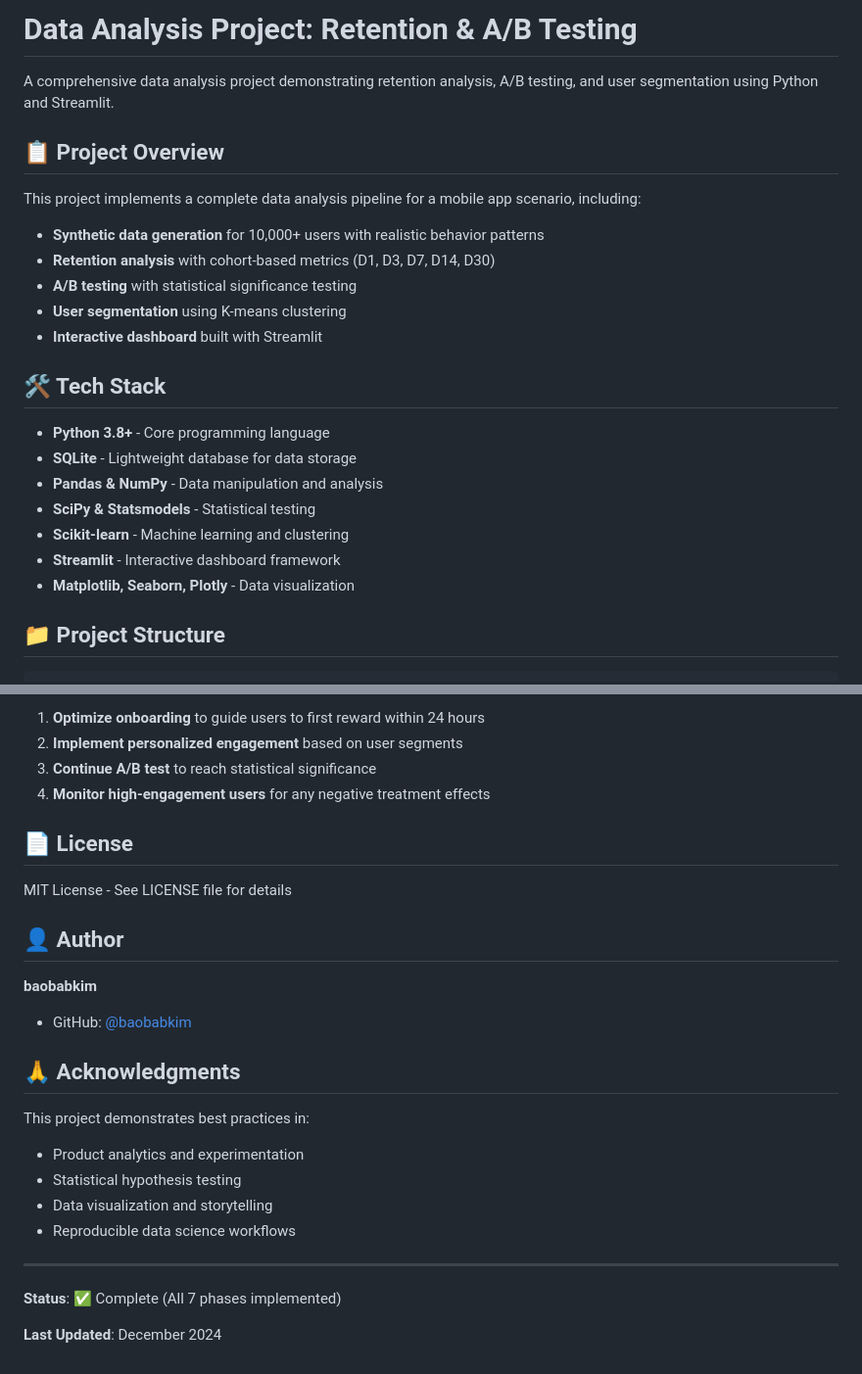
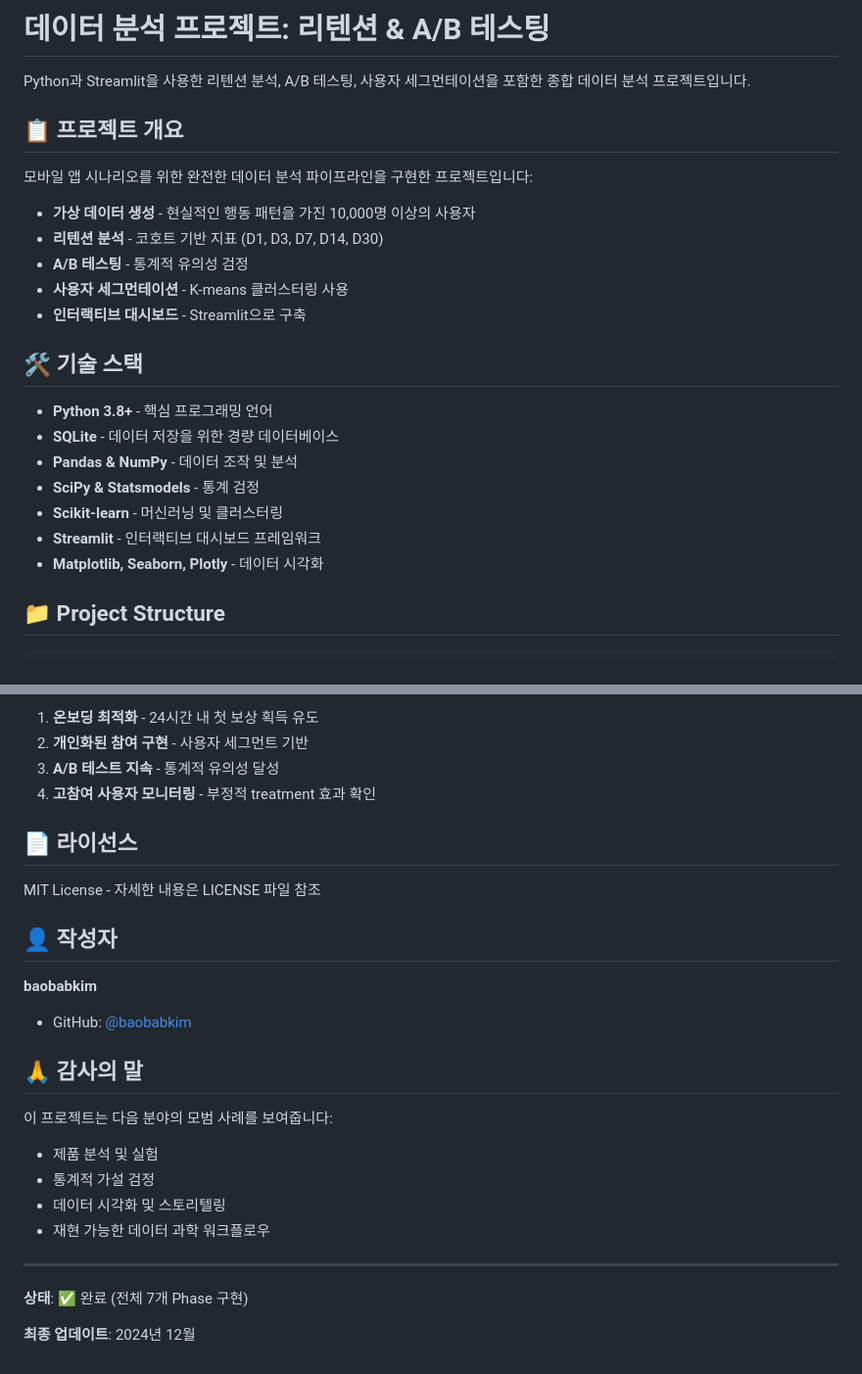
Before and after one commit to baobabkim/apply-demo-2, a Markdown page: README.md, 2 parts joined by grey strips. Shown at 98% size. Rendered like a GitHub page.

```diff
--- a/README.md
+++ b/README.md
@@ -1,25 +1,25 @@
-# Data Analysis Project: Retention & A/B Testing
+# 데이터 분석 프로젝트: 리텐션 & A/B 테스팅
 
-A comprehensive data analysis project demonstrating retention analysis, A/B testing, and user segmentation using Python and Streamlit.
+Python과 Streamlit을 사용한 리텐션 분석, A/B 테스팅, 사용자 세그먼테이션을 포함한 종합 데이터 분석 프로젝트입니다.
 
-## 📋 Project Overview
+## 📋 프로젝트 개요
 
-This project implements a complete data analysis pipeline for a mobile app scenario, including:
-- **Synthetic data generation** for 10,000+ users with realistic behavior patterns
-- **Retention analysis** with cohort-based metrics (D1, D3, D7, D14, D30)
-- **A/B testing** with statistical significance testing
-- **User segmentation** using K-means clustering
-- **Interactive dashboard** built with Streamlit
+모바일 앱 시나리오를 위한 완전한 데이터 분석 파이프라인을 구현한 프로젝트입니다:
+- **가상 데이터 생성** - 현실적인 행동 패턴을 가진 10,000명 이상의 사용자
+- **리텐션 분석** - 코호트 기반 지표 (D1, D3, D7, D14, D30)
+- **A/B 테스팅** - 통계적 유의성 검정
+- **사용자 세그먼테이션** - K-means 클러스터링 사용
+- **인터랙티브 대시보드** - Streamlit으로 구축
 
-## 🛠️ Tech Stack
+## 🛠️ 기술 스택
 
-- **Python 3.8+** - Core programming language
-- **SQLite** - Lightweight database for data storage
-- **Pandas & NumPy** - Data manipulation and analysis
-- **SciPy & Statsmodels** - Statistical testing
-- **Scikit-learn** - Machine learning and clustering
-- **Streamlit** - Interactive dashboard framework
-- **Matplotlib, Seaborn, Plotly** - Data visualization
+- **Python 3.8+** - 핵심 프로그래밍 언어
+- **SQLite** - 데이터 저장을 위한 경량 데이터베이스
+- **Pandas & NumPy** - 데이터 조작 및 분석
+- **SciPy & Statsmodels** - 통계 검정
+- **Scikit-learn** - 머신러닝 및 클러스터링
+- **Streamlit** - 인터랙티브 대시보드 프레임워크
+- **Matplotlib, Seaborn, Plotly** - 데이터 시각화
 
 ## 📁 Project Structure
 
@@ -209,28 +209,28 @@ pytest tests/
 
-1. **Optimize onboarding** to guide users to first reward within 24 hours
-2. **Implement personalized engagement** based on user segments
-3. **Continue A/B test** to reach statistical significance
-4. **Monitor high-engagement users** for any negative treatment effects
+1. **온보딩 최적화** - 24시간 내 첫 보상 획득 유도
+2. **개인화된 참여 구현** - 사용자 세그먼트 기반
+3. **A/B 테스트 지속** - 통계적 유의성 달성
+4. **고참여 사용자 모니터링** - 부정적 treatment 효과 확인
 
-## 📄 License
+## 📄 라이선스
 
-MIT License - See LICENSE file for details
+MIT License - 자세한 내용은 LICENSE 파일 참조
 
-## 👤 Author
+## 👤 작성자
 
 **baobabkim**
 - GitHub: [@baobabkim](https://github.com/baobabkim)
 
-## 🙏 Acknowledgments
+## 🙏 감사의 말
 
-This project demonstrates best practices in:
-- Product analytics and experimentation
-- Statistical hypothesis testing
-- Data visualization and storytelling
-- Reproducible data science workflows
+이 프로젝트는 다음 분야의 모범 사례를 보여줍니다:
+- 제품 분석 및 실험
+- 통계적 가설 검정
+- 데이터 시각화 및 스토리텔링
+- 재현 가능한 데이터 과학 워크플로우
 
 ---
 
-**Status**: ✅ Complete (All 7 phases implemented)
+**상태**: ✅ 완료 (전체 7개 Phase 구현)
 
-**Last Updated**: December 2024
+**최종 업데이트**: 2024년 12월
```
Also changed, not shown: other parts of README.md (+82 -82 lines).
